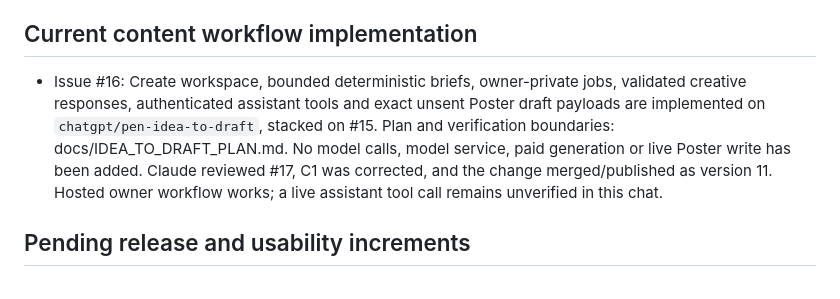
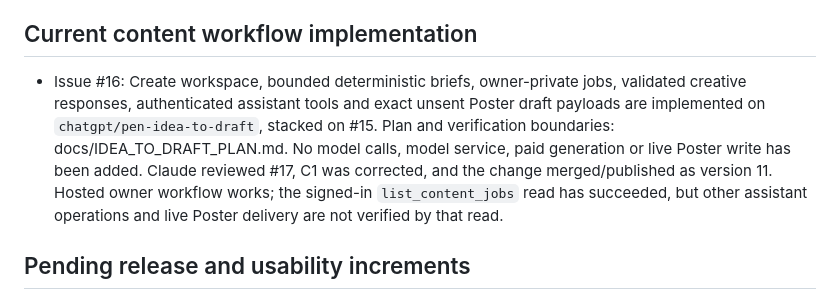
Before and after one commit to GSGrimoire/gs-pen, a Markdown page: BACKLOG.md, the part around the change. GitHub-like rendering.

Commit message:
PEN-025: reconcile assistant connector read-only verification

```diff
--- a/BACKLOG.md
+++ b/BACKLOG.md
@@ -14,7 +14,7 @@ Updated 3 November 2026. The last documented owner-private Site release remains
 - PEN-007 / pull request #7: authenticated Sites backend, sanitized automatic diagnostics, owner-private database and hourly physical expiration are deployed. Independent review completed by Claude; required corrections, all four main merges and private version 10 publication are complete. Receipt: docs/DEPLOYMENT.md.
 
 ## Current content workflow implementation
-- Issue #16: Create workspace, bounded deterministic briefs, owner-private jobs, validated creative responses, authenticated assistant tools and exact unsent Poster draft payloads are implemented on `chatgpt/pen-idea-to-draft`, stacked on #15. Plan and verification boundaries: docs/IDEA_TO_DRAFT_PLAN.md. No model calls, model service, paid generation or live Poster write has been added. Claude reviewed #17, C1 was corrected, and the change merged/published as version 11. Hosted owner workflow works; a live assistant tool call remains unverified in this chat.
+- Issue #16: Create workspace, bounded deterministic briefs, owner-private jobs, validated creative responses, authenticated assistant tools and exact unsent Poster draft payloads are implemented on `chatgpt/pen-idea-to-draft`, stacked on #15. Plan and verification boundaries: docs/IDEA_TO_DRAFT_PLAN.md. No model calls, model service, paid generation or live Poster write has been added. Claude reviewed #17, C1 was corrected, and the change merged/published as version 11. Hosted owner workflow works; the signed-in `list_content_jobs` read has succeeded, but other assistant operations and live Poster delivery are not verified by that read.
 
 ## Pending release and usability increments
 - Issue #27 / PEN-025: private publication and real provider/owner-access verification of merged PEN-018, PEN-020, PEN-023 and PEN-024. No live Site update until the publication gate. Prepare against `docs/RELEASE_READINESS_2026-11-04.md`.
```
